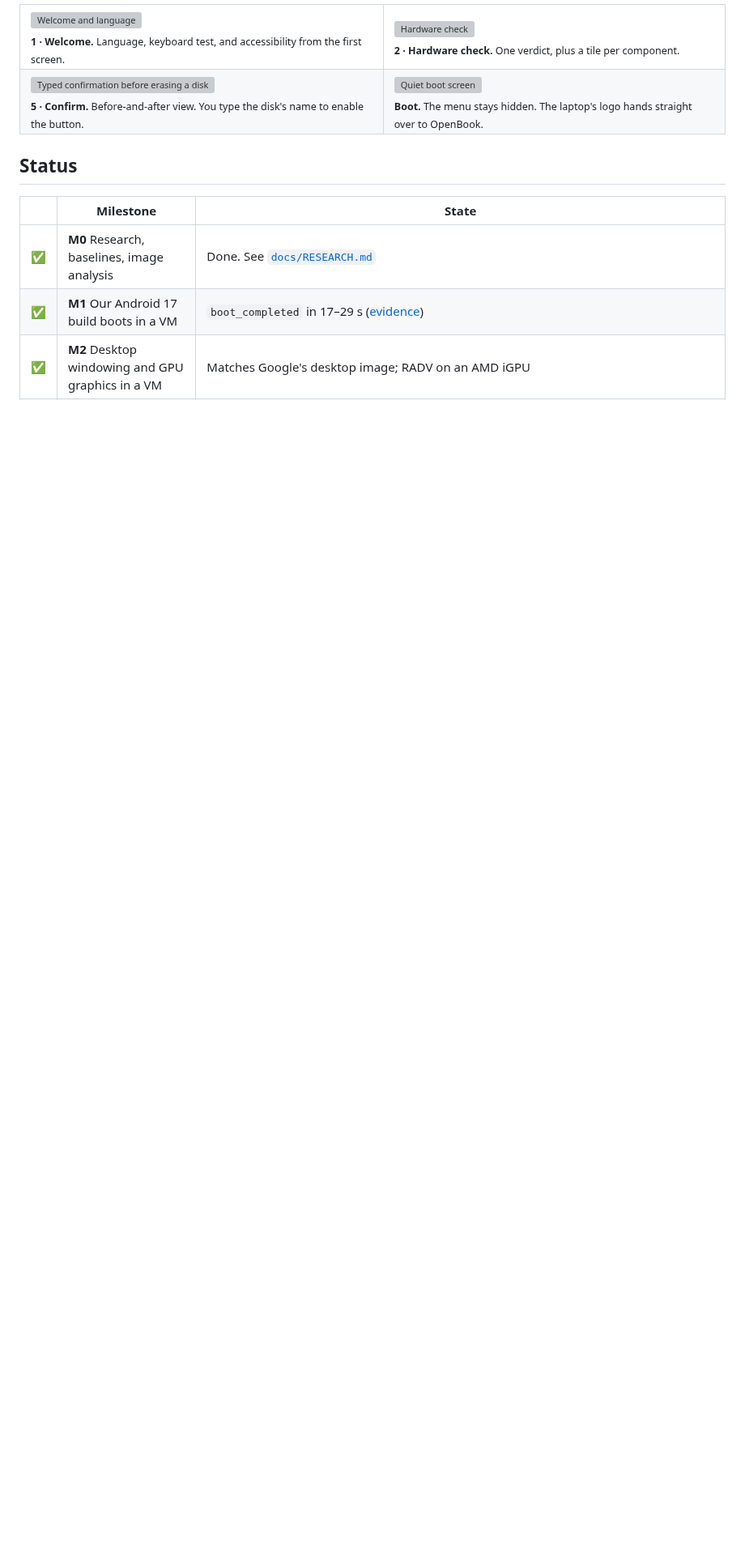
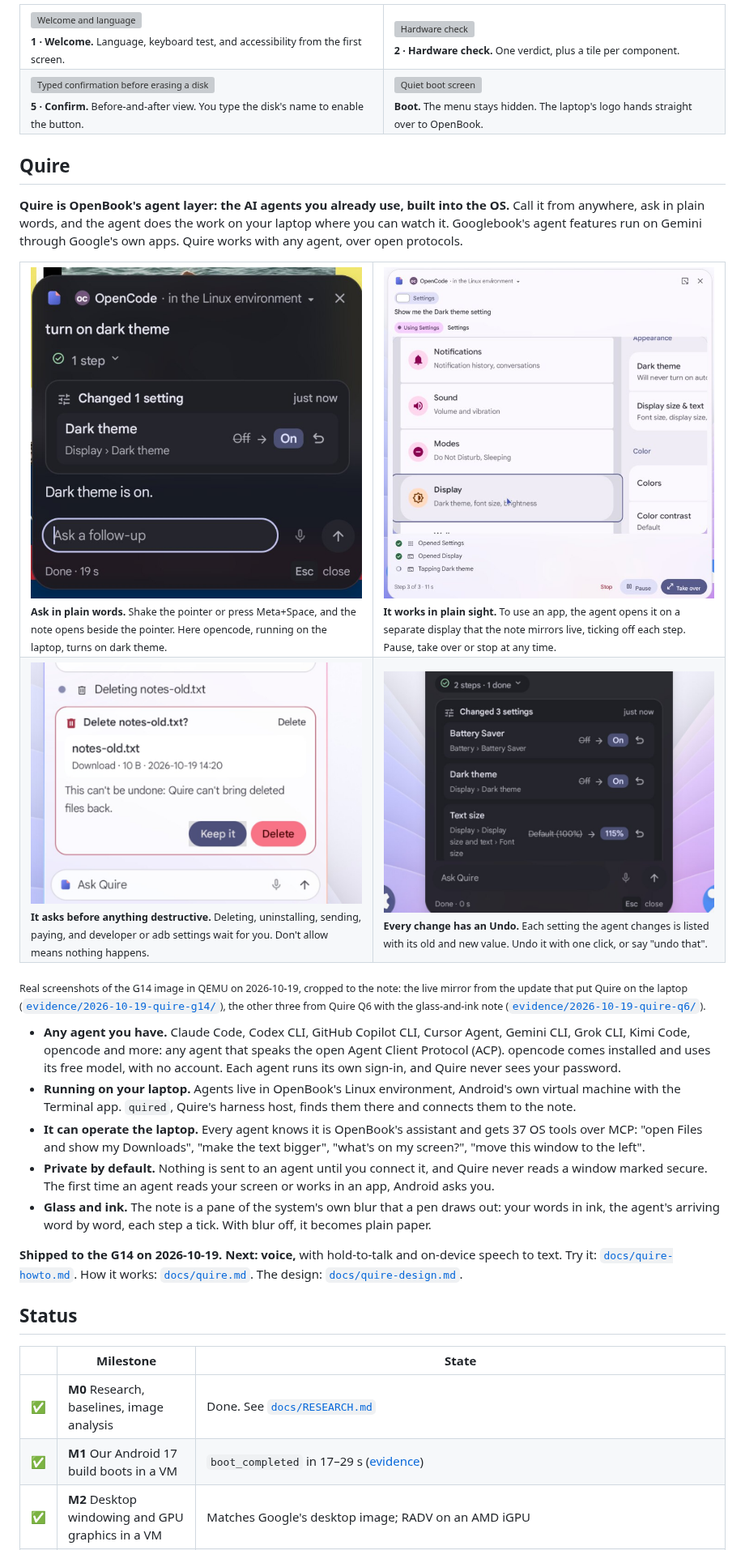
Before and after one commit to Mhsbrian/OpenBook, a Markdown page: README.md, the part around one of its changes. Shown at 81% size. Drawn GitHub-style; pictures changed too: assets/readme/quire-ask.jpg (added), assets/readme/quire-confirm.jpg (added), assets/readme/quire-mirror.jpg (added); blank space fills up the shorter version; grey boxes are pictures that could not be loaded.

Commit message:
README: a Quire section, with real screenshots (ANAL-319)
The README named Quire only in passing. It now has its own section after Screenshots, linked from the top bar, the
highlight tile and the Status row:
- what Quire is;
- four real screenshots of the G14 image in QEMU on 2026-10-19, cropped to the note: ask, watch, confirm, undo;
- which agents it works with, where they run, what it can do on the laptop, its privacy rules and the glass-and-ink
  note;
- its state and the docs to read next.

render-readme-assets.sh now makes the four crops from their evidence files, so they can be reproduced.

Co-Authored-By: Claude Opus 5.5 <noreply@anthropic.com>

```diff
--- a/README.md
+++ b/README.md
@@ -118,6 +118,31 @@
 </tr>
 </table>
 
+## Quire
+
+**Quire is OpenBook's agent layer: the AI agents you already use, built into the OS.** Call it from anywhere, ask in plain words, and the agent does the work on your laptop where you can watch it. Googlebook's agent features run on Gemini through Google's own apps. Quire works with any agent, over open protocols.
+
+<table>
+<tr>
+<td width="50%" valign="top"><img src="assets/readme/quire-ask.jpg" alt="Quire's note in dark glass: opencode, running in the laptop's Linux environment, was asked to turn on dark theme; the note shows one step done, the setting changed from Off to On with an undo button, and the answer 'Dark theme is on.'"><br><sub><b>Ask in plain words.</b> Shake the pointer or press Meta+Space, and the note opens beside the pointer. Here opencode, running on the laptop, turns on dark theme.</sub></td>
+<td width="50%" valign="top"><img src="assets/readme/quire-mirror.jpg" alt="Quire's note expanded into a live mirror of Settings, with the agent's steps ticking below (Opened Settings, Opened Display, Tapping Dark theme) and Stop, Pause and Take over buttons"><br><sub><b>It works in plain sight.</b> To use an app, the agent opens it on a separate display that the note mirrors live, ticking off each step. Pause, take over or stop at any time.</sub></td>
+</tr>
+<tr>
+<td width="50%" valign="top"><img src="assets/readme/quire-confirm.jpg" alt="Quire asking 'Delete notes-old.txt?' with the file's details, the warning that deleted files can't be brought back, and Keep it and Delete buttons"><br><sub><b>It asks before anything destructive.</b> Deleting, uninstalling, sending, paying, and developer or adb settings wait for you. Don't allow means nothing happens.</sub></td>
+<td width="50%" valign="top"><img src="assets/readme/quire-undo.jpg" alt="Quire's list of three changed settings, Battery Saver, Dark theme and Text size, each with its old and new value and an undo button"><br><sub><b>Every change has an Undo.</b> Each setting the agent changes is listed with its old and new value. Undo it with one click, or say "undo that".</sub></td>
+</tr>
+</table>
+
+<sub>Real screenshots of the G14 image in QEMU on 2026-10-19, cropped to the note: the live mirror from the update that put Quire on the laptop (<a href="evidence/2026-10-19-quire-g14/"><code>evidence/2026-10-19-quire-g14/</code></a>), the other three from Quire Q6 with the glass-and-ink note (<a href="evidence/2026-10-19-quire-q6/"><code>evidence/2026-10-19-quire-q6/</code></a>).</sub>
+
+- **Any agent you have.** Claude Code, Codex CLI, GitHub Copilot CLI, Cursor Agent, Gemini CLI, Grok CLI, Kimi Code, opencode and more: any agent that speaks the open Agent Client Protocol (ACP). opencode comes installed and uses its free model, with no account. Each agent runs its own sign-in, and Quire never sees your password.
+- **Running on your laptop.** Agents live in OpenBook's Linux environment, Android's own virtual machine with the Terminal app. `quired`, Quire's harness host, finds them there and connects them to the note.
+- **It can operate the laptop.** Every agent knows it is OpenBook's assistant and gets 37 OS tools over MCP: "open Files and show my Downloads", "make the text bigger", "what's on my screen?", "move this window to the left".
+- **Private by default.** Nothing is sent to an agent until you connect it, and Quire never reads a window marked secure. The first time an agent reads your screen or works in an app, Android asks you.
+- **Glass and ink.** The note is a pane of the system's own blur that a pen draws out: your words in ink, the agent's arriving word by word, each step a tick. With blur off, it becomes plain paper.
+
+**Shipped to the G14 on 2026-10-19. Next: voice,** with hold-to-talk and on-device speech to text. Try it: [`docs/quire-howto.md`](docs/quire-howto.md). How it works: [`docs/quire.md`](docs/quire.md). The design: [`docs/quire-design.md`](docs/quire-design.md).
+
 ## Status
 
 | | Milestone | State |
```
Also changed, not shown: other parts of README.md (+3 -3 lines), 1 other file.
